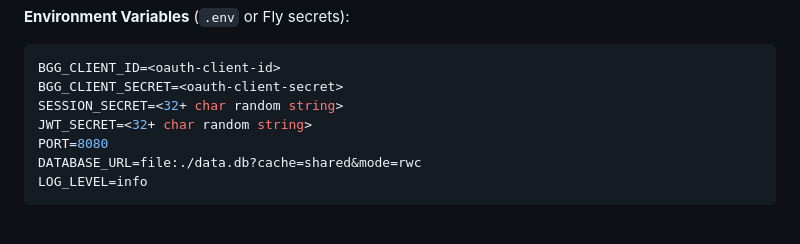
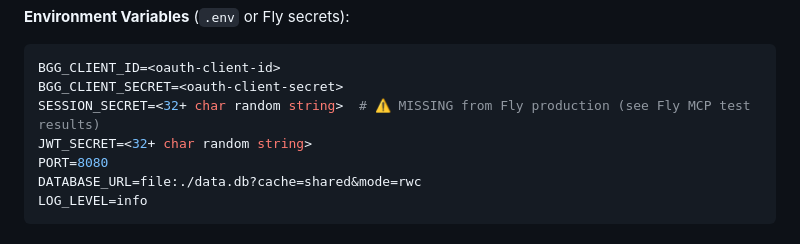
Before and after one commit to LuisMedinaG/myboardgamecollection, a Markdown page: agent.md, the part around the change. Drawn GitHub-style.

````diff
--- a/agent.md
+++ b/agent.md
@@ -62,7 +62,7 @@ make bgg-login        # Fetch BGG OAuth headers for .env
 ```sh
 BGG_CLIENT_ID=<oauth-client-id>
 BGG_CLIENT_SECRET=<oauth-client-secret>
-SESSION_SECRET=<32+ char random string>
+SESSION_SECRET=<32+ char random string>  # ⚠️ MISSING from Fly production (see Fly MCP test results)
 JWT_SECRET=<32+ char random string>
 PORT=8080
 DATABASE_URL=file:./data.db?cache=shared&mode=rwc
````
Also changed, not shown: CLAUDE.md (+2 -0 lines).
